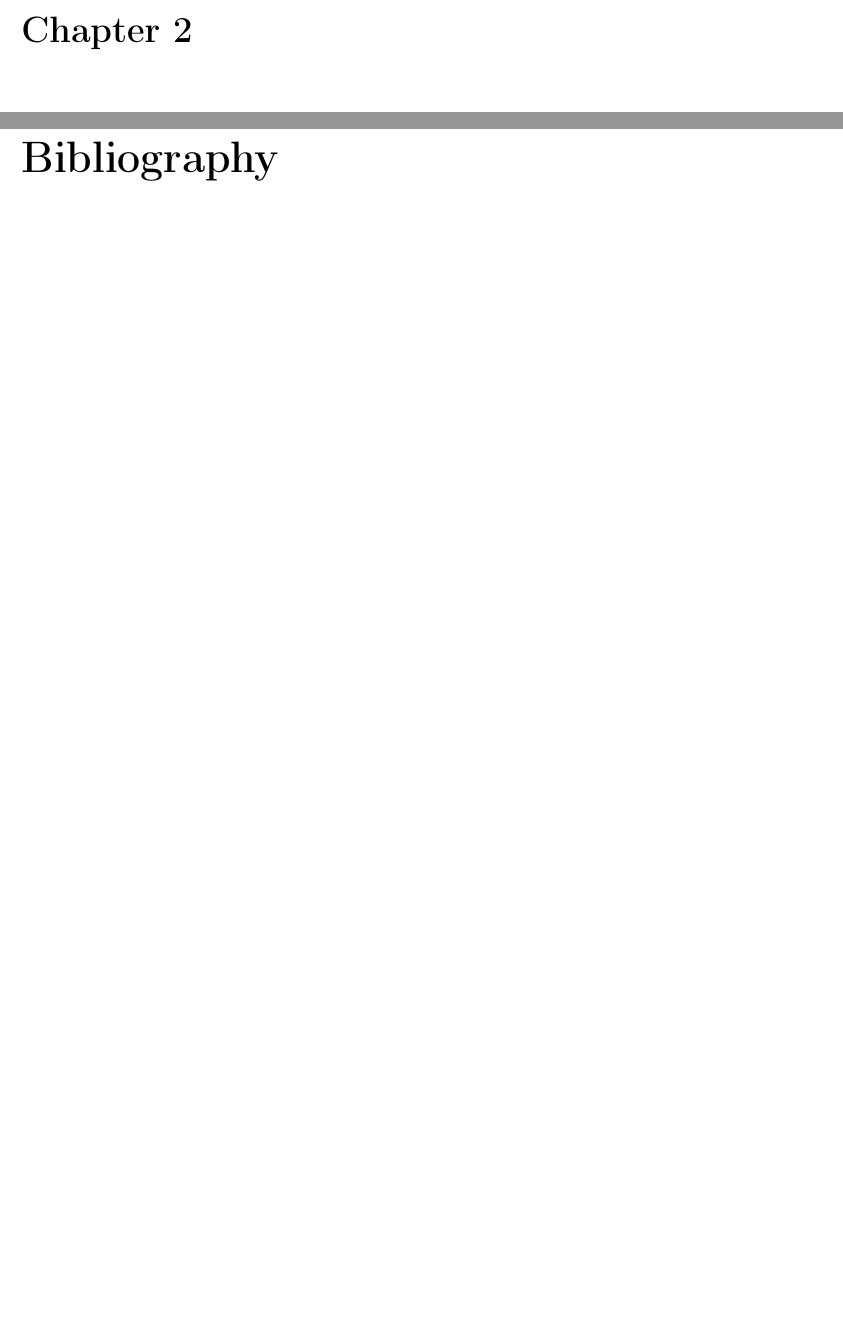
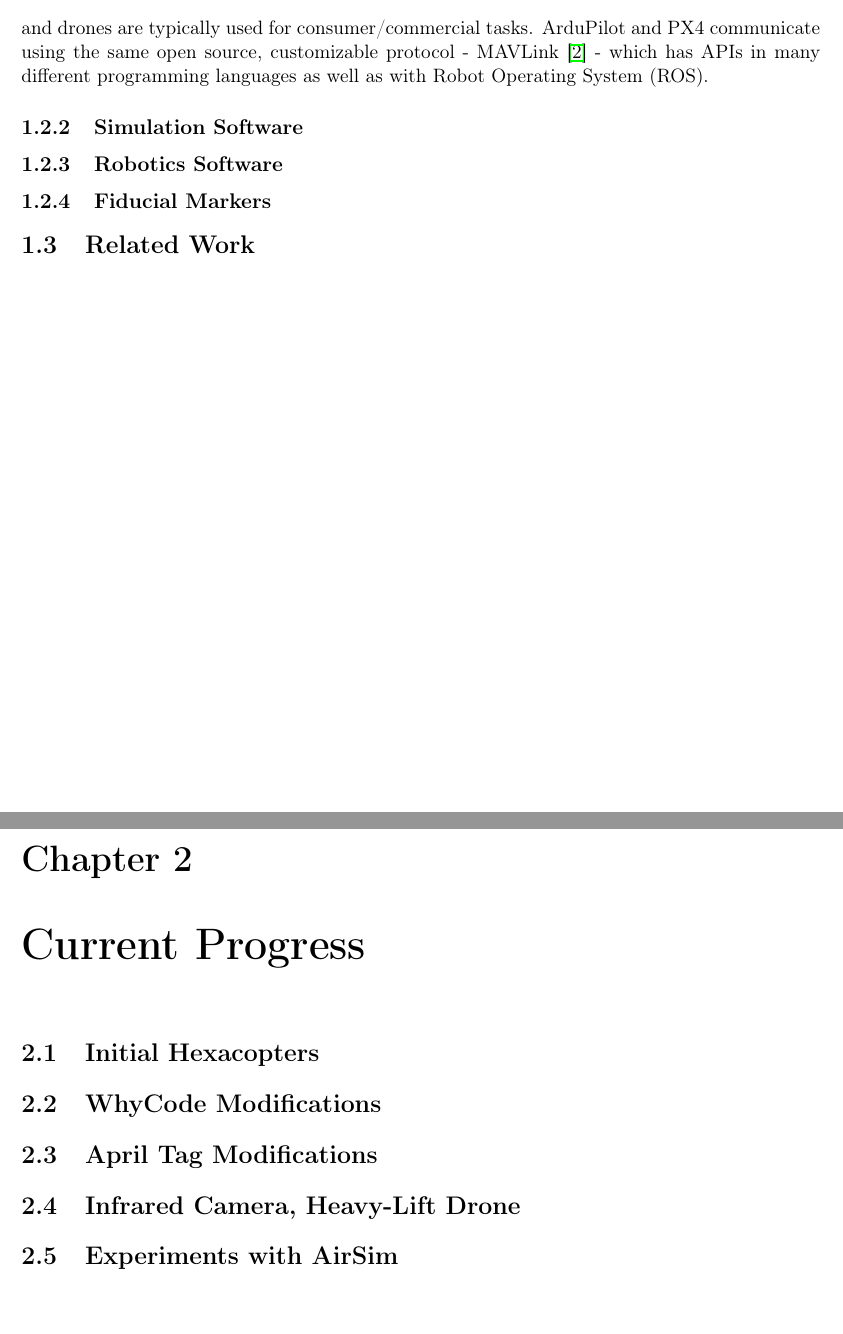
Before and after one commit to uzgit/phd_thesis_proposal, a LaTeX thesis (src/main.tex, which reads src/sections/airsim_dataset_generation.tex, src/sections/apriltag_modifications.tex, src/sections/background.tex): two parts of pages 9 and 10 of 10 before the commit and two parts of pages 8 and 9 of 11 after it, joined at a grey line, cut at the place of the change, the shorter picture padded with empty space. Compiled offline with pdfLaTeX.

Commit message:
Added general outline/sections.

```diff
--- a/src/main.tex
+++ b/src/main.tex
@@ -57,5 +57,6 @@
     \chapter{Introduction}
     \input{sections/problem_statement_and_motivation.tex}
     \input{sections/background.tex}
+    \input{sections/related_work.tex}
 
-    \chapter{}
+    \chapter{Current Progress}
--- /dev/null
+++ b/src/sections/airsim_dataset_generation.tex
@@ -0,0 +1 @@
+\section{Experiments with AirSim}
--- /dev/null
+++ b/src/sections/apriltag_modifications.tex
@@ -0,0 +1 @@
+\section{April Tag Modifications}
--- a/src/sections/background.tex
+++ b/src/sections/background.tex
@@ -3,0 +10,9 @@
+while DJI software and drones are typically used for consumer/commercial tasks.
+ArduPilot and PX4 communicate using the same open source, customizable protocol - MAVLink~\cite{mavlink_io} -
+which has APIs in many different programming languages as well as with \gls{ROS}.
+
+\subsection{Simulation Software}
+
+\subsection{Robotics Software}
+
+\subsection{Fiducial Markers}
--- a/src/sections/glossary.tex
+++ b/src/sections/glossary.tex
@@ -1 +1,2 @@
 \newacronym{API}{API}{Application Programming Interface}
+\newacronym{ROS}{ROS}{Robot Operating System}
--- /dev/null
+++ b/src/sections/initial_hexacopters.tex
@@ -0,0 +1 @@
+\section{Initial Hexacopters}
--- /dev/null
+++ b/src/sections/ir_drone.tex
@@ -0,0 +1 @@
+\section{Infrared Camera, Heavy-Lift Drone}
--- /dev/null
+++ b/src/sections/related_work.tex
@@ -0,0 +1 @@
+\section{Related Work}
--- /dev/null
+++ b/src/sections/whycode_modifications.tex
@@ -0,0 +1 @@
+\section{WhyCode Modifications}
```
Also changed, not shown: src/references.bib (+7 -0 lines), src/sections/dataset_generation.tex (added, +1 -0 lines), src/sections/risk_assessment.tex (added, +1 -0 lines), src/sections/terrain_classifier_creation.tex (added, +1 -0 lines), src/sections/testing_in_simulation.tex (added, +1 -0 lines), src/sections/testing_on_physical_hardware.tex (added, +1 -0 lines), main.pdf, src/main.tex (12 more changed lines), src/sections/background.tex (6 more changed lines).
